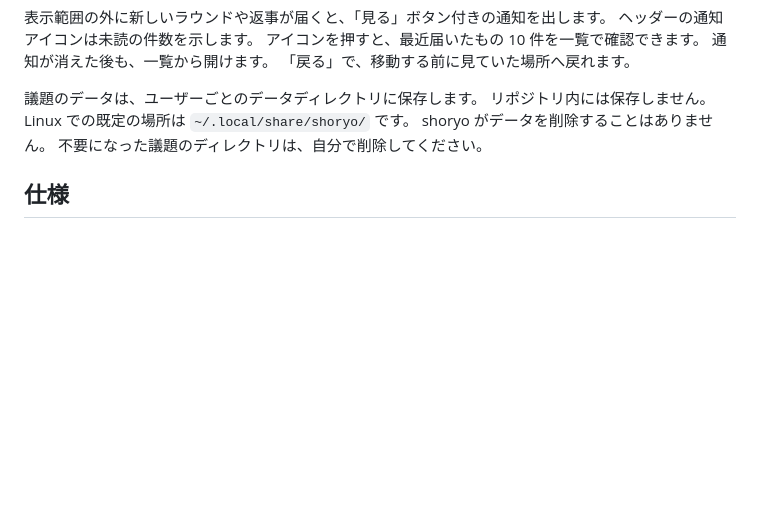
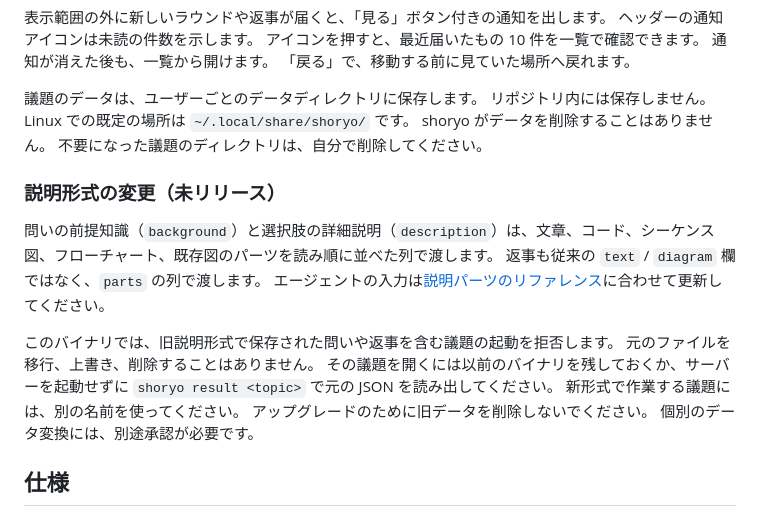
Before and after one commit to ba0918/shoryo, a Markdown page: README-ja.md, the part around the change. Drawn GitHub-style; blank space fills up the shorter version.

Commit message:
docs: 日本語の利用案内にも旧説明形式の非破壊的な扱いを示す

```diff
--- a/README-ja.md
+++ b/README-ja.md
@@ -96,6 +96,19 @@ Linux での既定の場所は `~/.local/share/shoryo/` です。
 shoryo がデータを削除することはありません。
 不要になった議題のディレクトリは、自分で削除してください。
 
+### 説明形式の変更（未リリース）
+
+問いの前提知識（`background`）と選択肢の詳細説明（`description`）は、文章、コード、シーケンス図、フローチャート、既存図のパーツを読み順に並べた列で渡します。
+返事も従来の `text` / `diagram` 欄ではなく、`parts` の列で渡します。
+エージェントの入力は[説明パーツのリファレンス](skills/shoryo/references/explanations.md)に合わせて更新してください。
+
+このバイナリでは、旧説明形式で保存された問いや返事を含む議題の起動を拒否します。
+元のファイルを移行、上書き、削除することはありません。
+その議題を開くには以前のバイナリを残しておくか、サーバーを起動せずに `shoryo result <topic>` で元の JSON を読み出してください。
+新形式で作業する議題には、別の名前を使ってください。
+アップグレードのために旧データを削除しないでください。
+個別のデータ変換には、別途承認が必要です。
+
 ## 仕様
 
 - [画面](docs/spec/screen.md)
```
